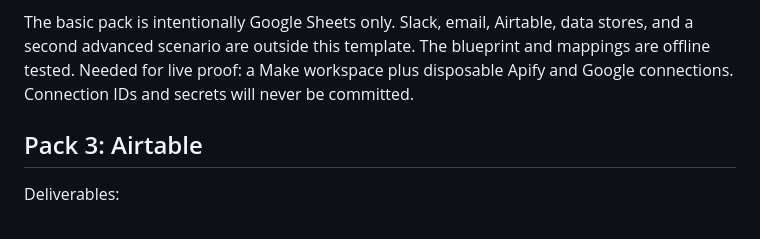
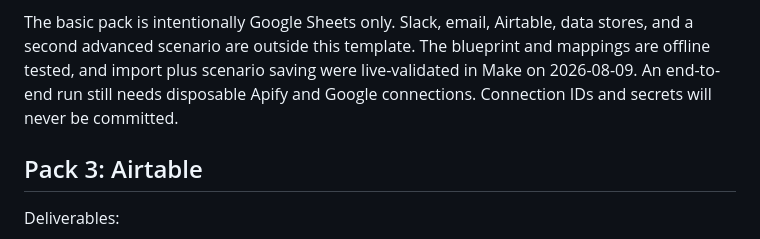
Before and after one commit to Exdenta/nomad-agent-job-scrapers, a Markdown page: docs/implementation-plan.md, the part around the change. Rendered like a GitHub page.

```diff
--- a/docs/implementation-plan.md
+++ b/docs/implementation-plan.md
@@ -52,9 +52,10 @@ Deliverables:
 
 The basic pack is intentionally Google Sheets only. Slack, email, Airtable,
 data stores, and a second advanced scenario are outside this template. The
-blueprint and mappings are offline tested. Needed for live proof: a Make
-workspace plus disposable Apify and Google connections. Connection IDs and
-secrets will never be committed.
+blueprint and mappings are offline tested, and import plus scenario saving were
+live-validated in Make on 2026-08-09. An end-to-end run still needs disposable
+Apify and Google connections. Connection IDs and secrets will never be
+committed.
 
 ## Pack 3: Airtable
 
```
Also changed, not shown: README.md (+1 -1 lines), integrations/make/README.md (+4 -2 lines).
